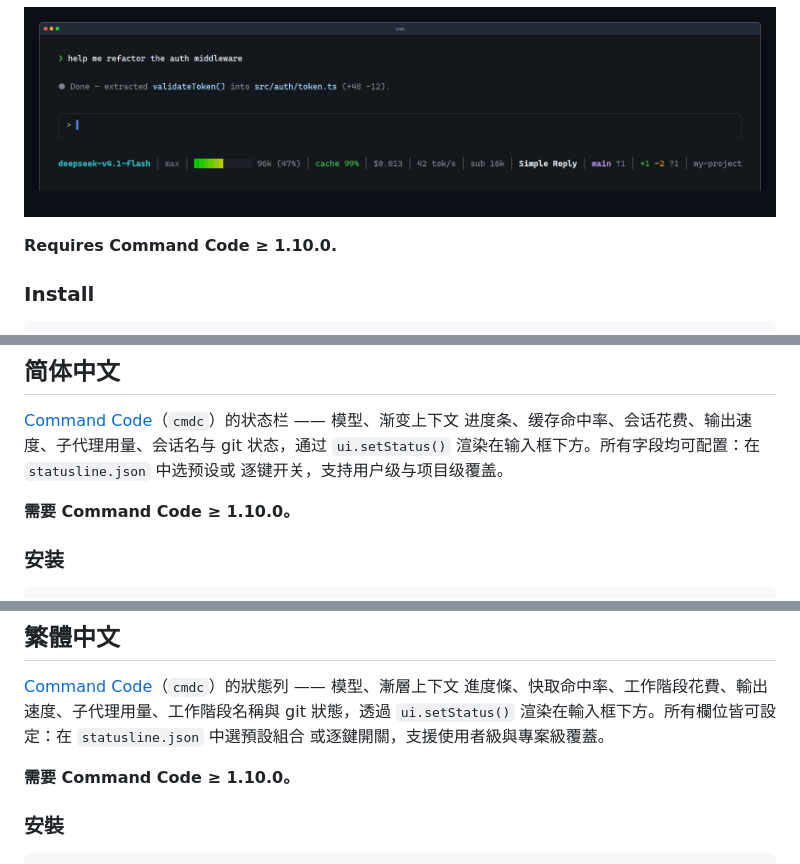
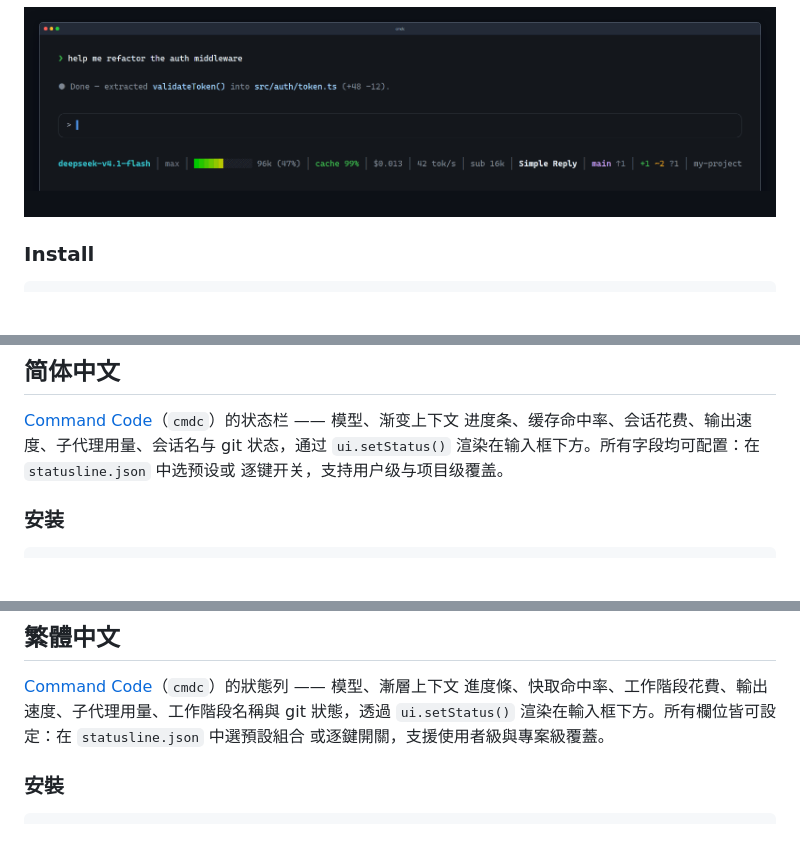
Before and after one commit to holtwood/cmdc-statusline, a Markdown page: README.md, 3 parts joined by grey strips. Rendered like a GitHub page; blank space fills up the shorter version.

Commit message:
docs: drop the Command Code version requirement line

````diff
--- a/README.md
+++ b/README.md
@@ -12,8 +12,6 @@ state, rendered under the input panel via `ui.setStatus()`. Every segment is con
 pick a preset or toggle keys in `statusline.json`, per user or per project.
 
 ![statusline: deepseek-v4.1-flash │ max │ ██████░░░░░░ 96k (47%) │ cache 99% │ $0.013 │ 42 tok/s │ sub 16k │ Simple Reply │ main ↑1 │ +1 ~2 ?1 │ my-project](docs/statusline.png)
-
-**Requires Command Code ≥ 1.10.0.**
 
 ### Install
 
@@ -110,8 +108,6 @@ MIT
 `ui.setStatus()` 渲染在输入框下方。所有字段均可配置：在 `statusline.json` 中选预设或
 逐键开关，支持用户级与项目级覆盖。
 
-**需要 Command Code ≥ 1.10.0。**
-
 ### 安装
 
 ```bash
@@ -201,8 +197,6 @@ MIT
 `ui.setStatus()` 渲染在輸入框下方。所有欄位皆可設定：在 `statusline.json` 中選預設組合
 或逐鍵開關，支援使用者級與專案級覆蓋。
 
-**需要 Command Code ≥ 1.10.0。**
-
 ### 安裝
 
 ```bash
````
Also changed, not shown: other parts of README.md (+0 -12 lines).
